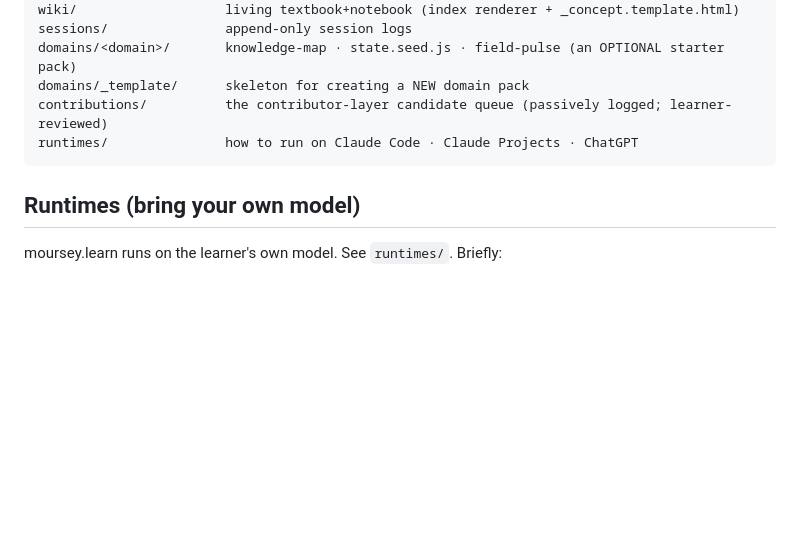
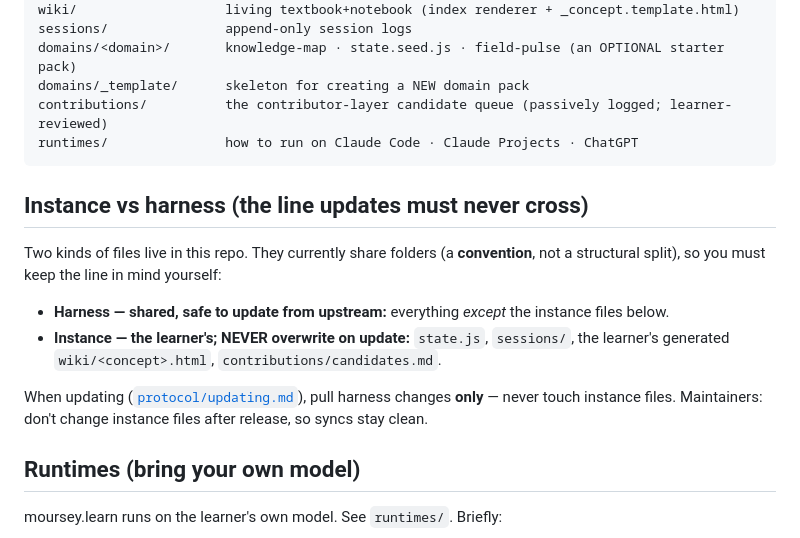
Before and after one commit to croeroe/moursey.learn, a Markdown page: HARNESS.md, the part around the change. GitHub-like rendering; blank space fills up the shorter version.

Commit message:
Make the instance/harness line explicit in HARNESS.md (convention, reinforced)
Co-Authored-By: Claude Opus 4.8 (1M context) <noreply@anthropic.com>

````diff
--- a/HARNESS.md
+++ b/HARNESS.md
@@ -133,6 +133,19 @@ contributions/          the contributor-layer candidate queue (passively logged;
 runtimes/               how to run on Claude Code · Claude Projects · ChatGPT
 ```
 
+## Instance vs harness (the line updates must never cross)
+
+Two kinds of files live in this repo. They currently share folders (a **convention**, not a
+structural split), so you must keep the line in mind yourself:
+
+- **Harness — shared, safe to update from upstream:** everything *except* the instance files below.
+- **Instance — the learner's; NEVER overwrite on update:** `state.js`, `sessions/`, the learner's
+  generated `wiki/<concept>.html`, `contributions/candidates.md`.
+
+When updating ([`protocol/updating.md`](protocol/updating.md)), pull harness changes **only** —
+never touch instance files. Maintainers: don't change instance files after release, so syncs stay
+clean.
+
 ## Runtimes (bring your own model)
 
 moursey.learn runs on the learner's own model. See `runtimes/`. Briefly:
````
